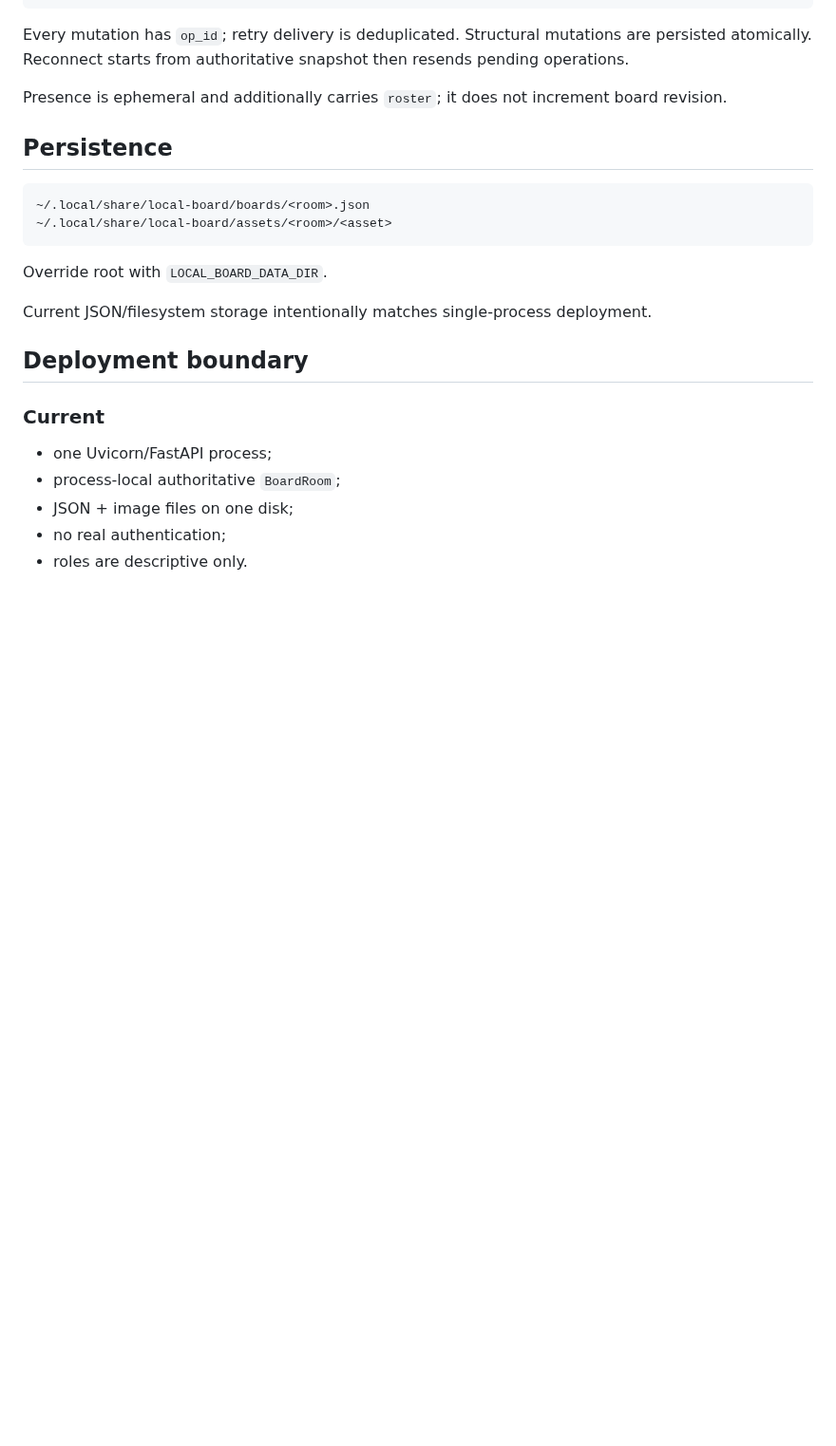
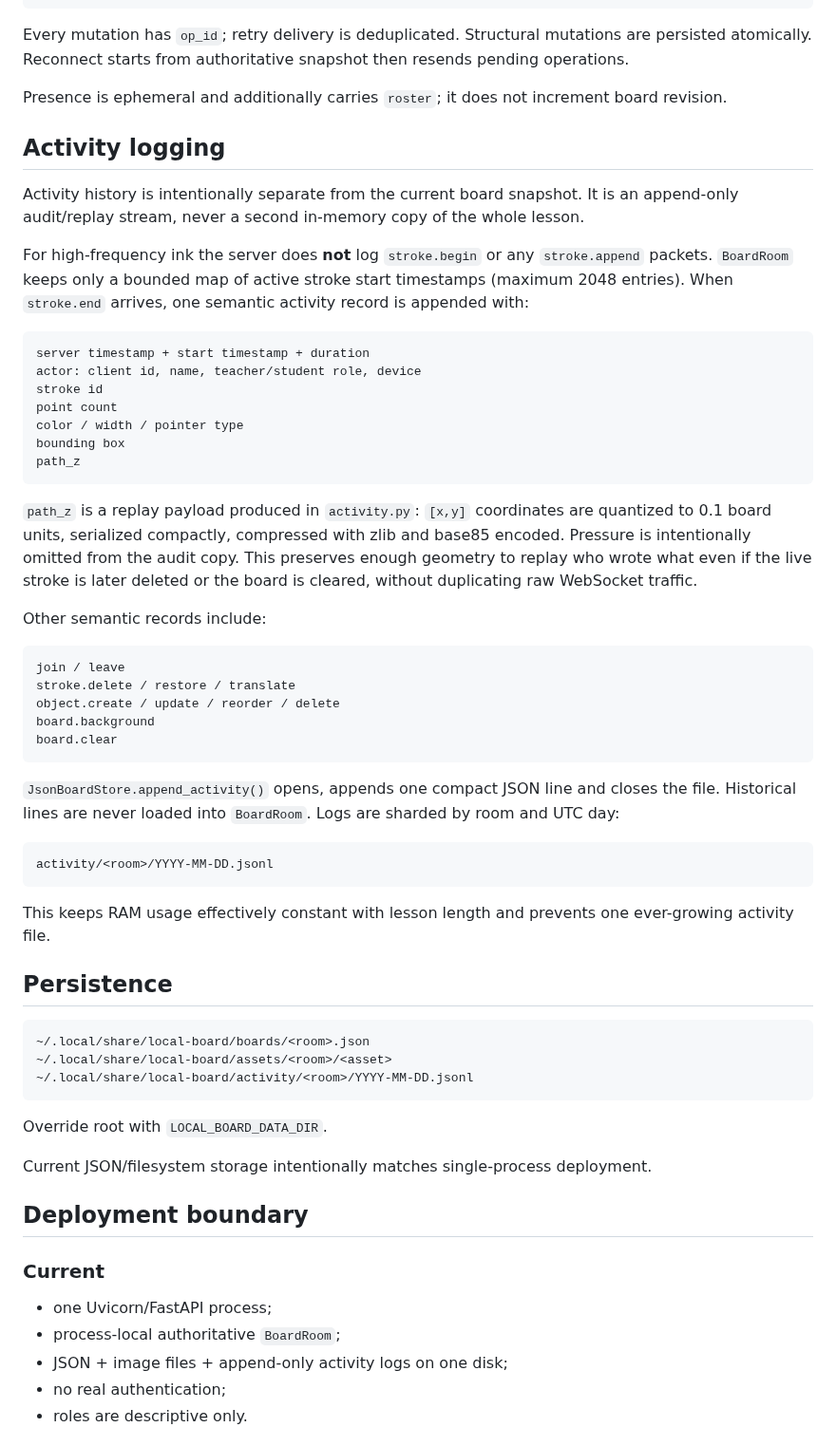
Before and after one commit to AlexArutiunian/local-board, a Markdown page: docs/architecture.md, the part around the change. Shown at 95% size. Drawn GitHub-style; blank space fills up the shorter version.

Commit message:
Document compact activity log architecture

````diff
--- a/docs/architecture.md
+++ b/docs/architecture.md
@@ -221,11 +221,48 @@ Every mutation has `op_id`; retry delivery is deduplicated. Structural mutations
 
 Presence is ephemeral and additionally carries `roster`; it does not increment board revision.
 
+## Activity logging
+
+Activity history is intentionally separate from the current board snapshot. It is an append-only audit/replay stream, never a second in-memory copy of the whole lesson.
+
+For high-frequency ink the server does **not** log `stroke.begin` or any `stroke.append` packets. `BoardRoom` keeps only a bounded map of active stroke start timestamps (maximum 2048 entries). When `stroke.end` arrives, one semantic activity record is appended with:
+
+```text
+server timestamp + start timestamp + duration
+actor: client id, name, teacher/student role, device
+stroke id
+point count
+color / width / pointer type
+bounding box
+path_z
+```
+
+`path_z` is a replay payload produced in `activity.py`: `[x,y]` coordinates are quantized to 0.1 board units, serialized compactly, compressed with zlib and base85 encoded. Pressure is intentionally omitted from the audit copy. This preserves enough geometry to replay who wrote what even if the live stroke is later deleted or the board is cleared, without duplicating raw WebSocket traffic.
+
+Other semantic records include:
+
+```text
+join / leave
+stroke.delete / restore / translate
+object.create / update / reorder / delete
+board.background
+board.clear
+```
+
+`JsonBoardStore.append_activity()` opens, appends one compact JSON line and closes the file. Historical lines are never loaded into `BoardRoom`. Logs are sharded by room and UTC day:
+
+```text
+activity/<room>/YYYY-MM-DD.jsonl
+```
+
+This keeps RAM usage effectively constant with lesson length and prevents one ever-growing activity file.
+
 ## Persistence
 
 ```text
 ~/.local/share/local-board/boards/<room>.json
 ~/.local/share/local-board/assets/<room>/<asset>
+~/.local/share/local-board/activity/<room>/YYYY-MM-DD.jsonl
 ```
 
 Override root with `LOCAL_BOARD_DATA_DIR`.
@@ -238,7 +275,7 @@ Current JSON/filesystem storage intentionally matches single-process deployment.
 
 - one Uvicorn/FastAPI process;
 - process-local authoritative `BoardRoom`;
-- JSON + image files on one disk;
+- JSON + image files + append-only activity logs on one disk;
 - no real authentication;
 - roles are descriptive only.
 
````
